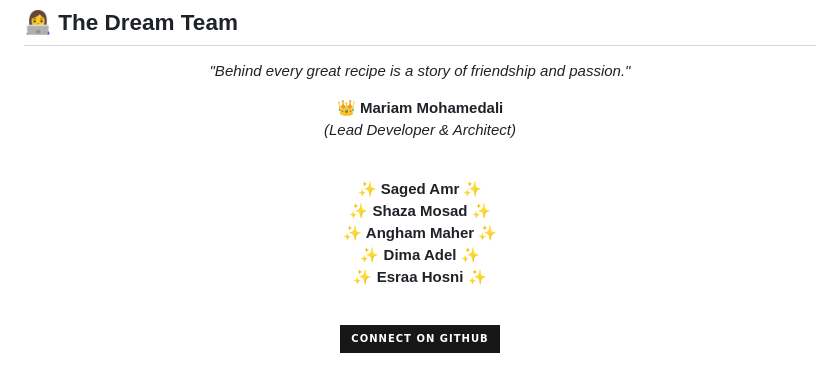
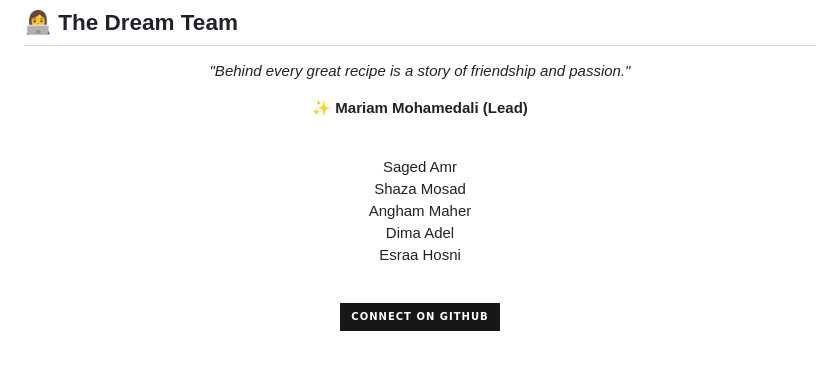
Before and after one commit to Mariam-Mohamedali/Women-for-a-man-recipes, a Markdown page: README.md, the part around the change. Rendered like a GitHub page; badges without logos.

Commit message:
Docs: Lighten highlight on Mariam and clean up team section

```diff
--- a/README.md
+++ b/README.md
@@ -160,16 +160,16 @@ We love contributions!
 
 <div align="center">
 
-**👑 Mariam Mohamedali** <br>
-*(Lead Developer & Architect)*
+**✨ Mariam Mohamedali (Lead)**
 
 <br>
 
-✨ **Saged Amr** ✨ <br>
-✨ **Shaza Mosad** ✨ <br>
-✨ **Angham Maher** ✨ <br>
-✨ **Dima Adel** ✨ <br>
-✨ **Esraa Hosni** ✨ <br>
+Saged Amr <br>
+Shaza Mosad <br>
+Angham Maher <br>
+Dima Adel <br>
+Esraa Hosni <br>
+
 
 <br>
 
```
